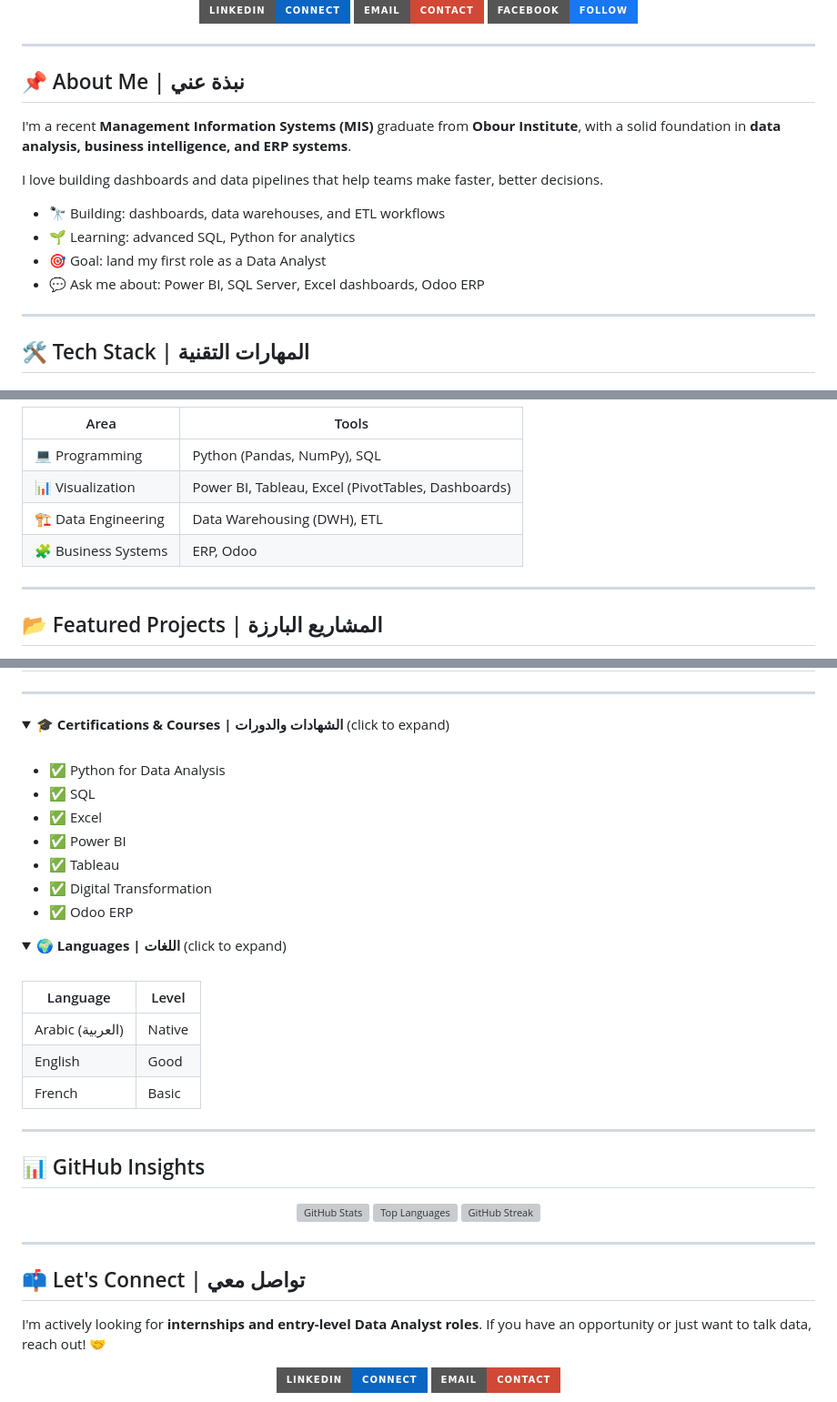
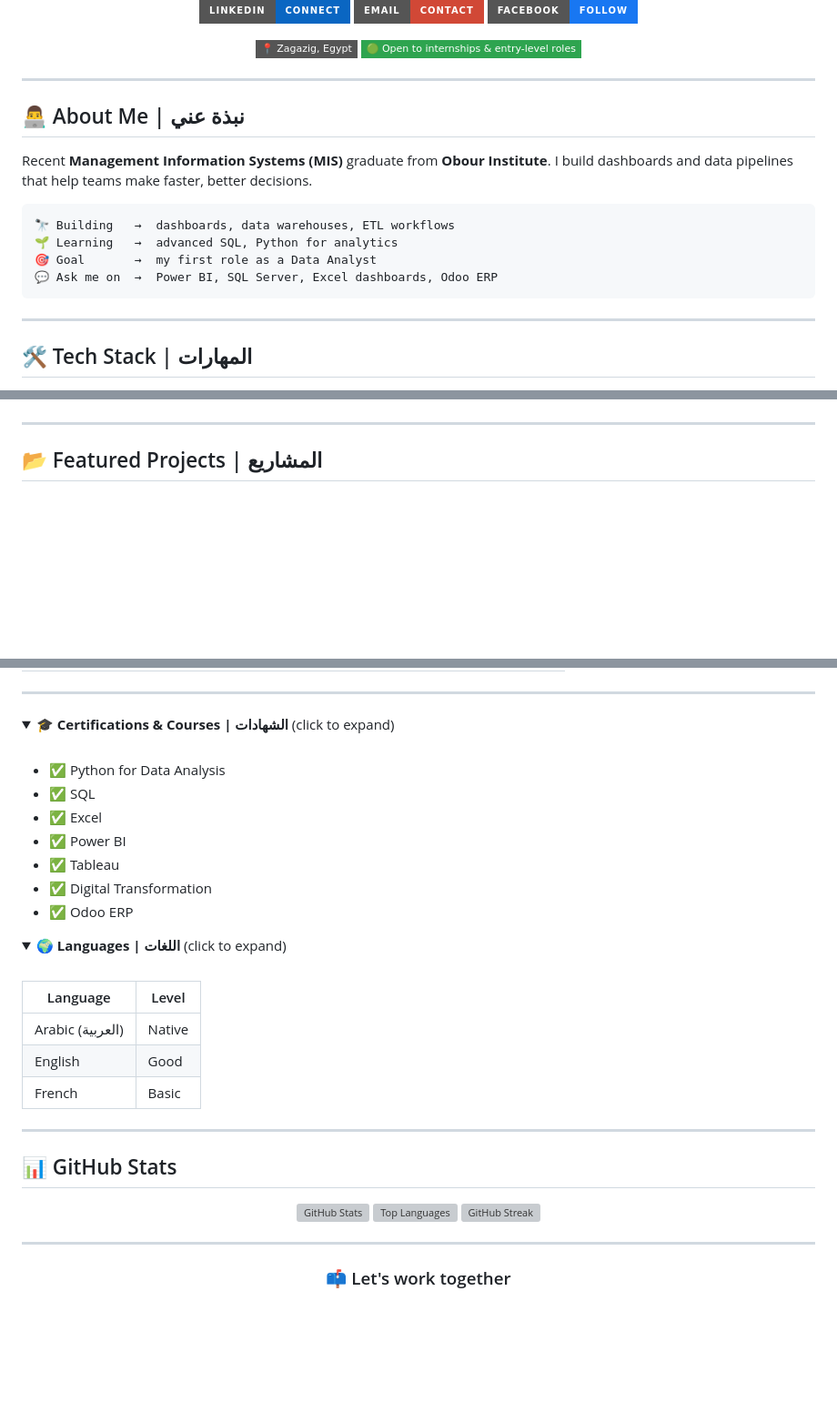
Before and after one commit to A7medGhonim/A7medGhonim, a Markdown page: README.md, 3 parts joined by grey strips. Shown at 91% size. Drawn GitHub-style; folded sections open; badges without logos; blank space fills up the shorter version; grey boxes are pictures that could not be loaded.

````diff
--- a/README.md
+++ b/README.md
@@ -13,24 +10,30 @@
   <a href="https://www.facebook.com/share/19JWnRjSrQ/"><img src="https://img.shields.io/badge/Facebook-Follow-1877F2?style=for-the-badge&logo=facebook&logoColor=white" alt="Facebook"></a>
 </p>
 
+<p>
+  <img src="https://img.shields.io/badge/📍_Zagazig,_Egypt-555?style=flat-square" alt="Location">
+  <img src="https://img.shields.io/badge/🟢_Open_to_internships_&_entry--level_roles-2ea44f?style=flat-square" alt="Open to work">
+</p>
+
 </div>
 
 ---
 
-## 📌 About Me | نبذة عني
+## 👨‍💻 About Me | نبذة عني
 
-I'm a recent **Management Information Systems (MIS)** graduate from **Obour Institute**, with a solid foundation in **data analysis, business intelligence, and ERP systems**.
+Recent **Management Information Systems (MIS)** graduate from **Obour Institute**.
+I build dashboards and data pipelines that help teams make faster, better decisions.
 
-I love building dashboards and data pipelines that help teams make faster, better decisions.
-
-- 🔭 Building: dashboards, data warehouses, and ETL workflows
-- 🌱 Learning: advanced SQL, Python for analytics
-- 🎯 Goal: land my first role as a Data Analyst
-- 💬 Ask me about: Power BI, SQL Server, Excel dashboards, Odoo ERP
+```text
+🔭 Building   →  dashboards, data warehouses, ETL workflows
+🌱 Learning   →  advanced SQL, Python for analytics
+🎯 Goal       →  my first role as a Data Analyst
+💬 Ask me on  →  Power BI, SQL Server, Excel dashboards, Odoo ERP
+```
 
 ---
 
-## 🛠️ Tech Stack | المهارات التقنية
+## 🛠️ Tech Stack | المهارات
 
 <div align="center">
 
@@ -46,14 +48,7 @@ I love building dashboards and data pipelines that help teams make faster, bette
 
 </div>
 
-| Area | Tools |
-|------|-------|
-| 💻 Programming | Python (Pandas, NumPy), SQL |
-| 📊 Visualization | Power BI, Tableau, Excel (PivotTables, Dashboards) |
-| 🏗️ Data Engineering | Data Warehousing (DWH), ETL |
-| 🧩 Business Systems | ERP, Odoo |
-
 ---
 
-## 📂 Featured Projects | المشاريع البارزة
+## 📂 Featured Projects | المشاريع
 
@@ -67,8 +71,7 @@ I love building dashboards and data pipelines that help teams make faster, bette
 ---
 
 <details>
-<summary><b>🎓 Certifications & Courses | الشهادات والدورات</b> (click to expand)</summary>
-
+<summary><b>🎓 Certifications & Courses | الشهادات</b> (click to expand)</summary>
 <br>
 
 - ✅ Python for Data Analysis
@@ -83,7 +86,6 @@ I love building dashboards and data pipelines that help teams make faster, bette
 
 <details>
 <summary><b>🌍 Languages | اللغات</b> (click to expand)</summary>
-
 <br>
 
 | Language | Level |
@@ -96,7 +98,7 @@ I love building dashboards and data pipelines that help teams make faster, bette
 
 ---
 
-## 📊 GitHub Insights
+## 📊 GitHub Stats
 
 <div align="center">
 
@@ -109,13 +111,7 @@ I love building dashboards and data pipelines that help teams make faster, bette
 
 ---
 
-## 📫 Let's Connect | تواصل معي
-
-I'm actively looking for **internships and entry-level Data Analyst roles**.
-If you have an opportunity or just want to talk data, reach out! 🤝
-
 <div align="center">
 
-[![LinkedIn](https://img.shields.io/badge/LinkedIn-Connect-0A66C2?style=for-the-badge&logo=linkedin&logoColor=white)](https://www.linkedin.com/in/ahmedghoonim)
-[![Email](https://img.shields.io/badge/Email-Contact-D14836?style=for-the-badge&logo=gmail&logoColor=white)](mailto:ghnewa1911@gmail.com)
+### 📫 Let's work together
 
````
Also changed, not shown: other parts of README.md (+26 -18 lines).
